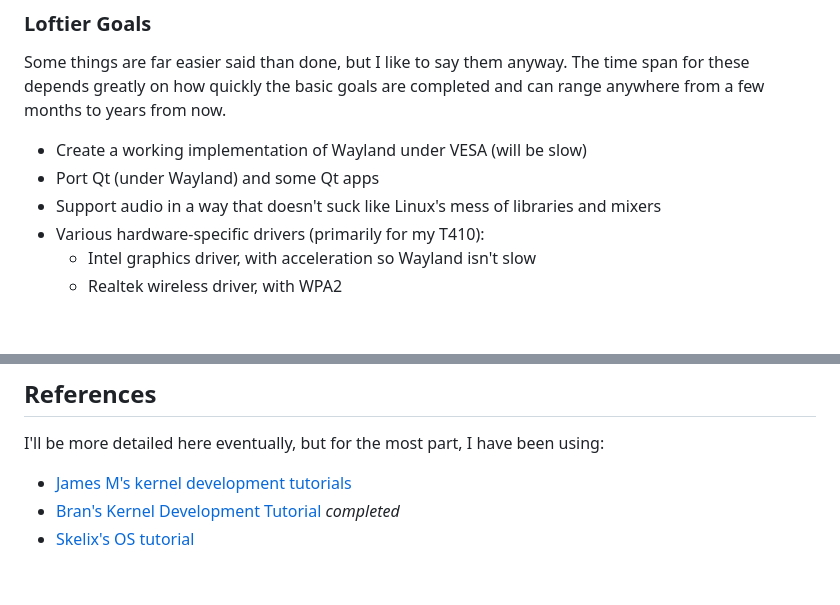
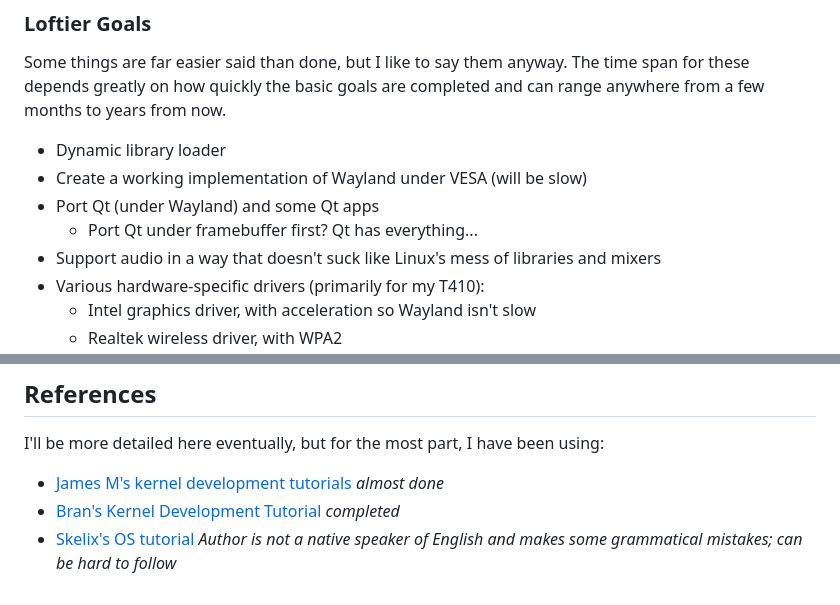
Before and after one commit to Nipfswd/naznaos-toaru, a Markdown page: README.md, 2 parts joined by grey strips. Rendered like a GitHub page; blank space fills up the shorter version.

Commit message:
[docs] Update goals

```diff
--- a/README.md
+++ b/README.md
@@ -20,8 +20,10 @@ Overall, the goal of this project is to write a relatively POSIX-compatible OS f
 ### Loftier Goals ###
 Some things are far easier said than done, but I like to say them anyway. The time span for these depends greatly on how quickly the basic goals are completed and can range anywhere from a few months to years from now.
 
+* Dynamic library loader
 * Create a working implementation of Wayland under VESA (will be slow)
 * Port Qt (under Wayland) and some Qt apps
+    * Port Qt under framebuffer first? Qt has everything...
 * Support audio in a way that doesn't suck like Linux's mess of libraries and mixers
 * Various hardware-specific drivers (primarily for my T410):
     * Intel graphics driver, with acceleration so Wayland isn't slow
@@ -75,6 +77,6 @@ Currently, I have a kernel capable of reading its multiboot parameters, which is
 ## References ##
 I'll be more detailed here eventually, but for the most part, I have been using:
 
-* [James M's kernel development tutorials](http://www.jamesmolloy.co.uk/tutorial_html/index.html)
+* [James M's kernel development tutorials](http://www.jamesmolloy.co.uk/tutorial_html/index.html) *almost done*
 * [Bran's Kernel Development Tutorial](http://www.osdever.net/bkerndev/) *completed*
-* [Skelix's OS tutorial](http://en.skelix.org/skelixos/)
+* [Skelix's OS tutorial](http://en.skelix.org/skelixos/) *Author is not a native speaker of English and makes some grammatical mistakes; can be hard to follow*
```
